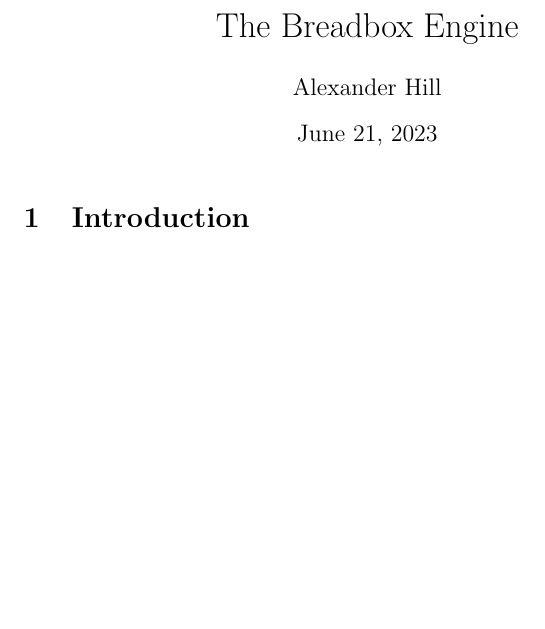
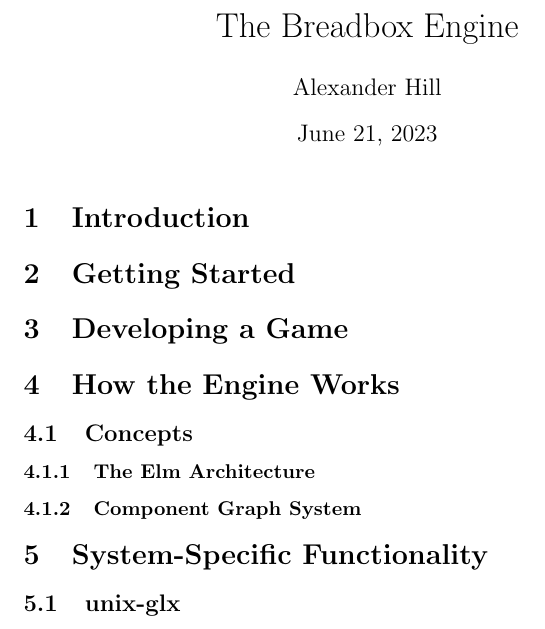
Before and after one commit to cbpudding/breadbox, a LaTeX document (docs/main.tex): part of the page, cut so that both start at the same text, the shorter picture padded with empty space. Compiled offline with pdfLaTeX.

Commit message:
Created the layout of the documentation

```diff
--- a/docs/main.tex
+++ b/docs/main.tex
@@ -10,4 +10,12 @@
     % We should probably have sections for how the engine functions, a quick
     % start guide to game development, and going into the engine functionality
     % in-depth just in case anybody is interested in that. ~Alex
+    \section{Getting Started}
+    \section{Developing a Game}
+    \section{How the Engine Works}
+    \subsection{Concepts}
+    \subsubsection{The Elm Architecture}
+    \subsubsection{Component Graph System}
+    \section{System-Specific Functionality}
+    \subsection{unix-glx}
 \end{document}
```
